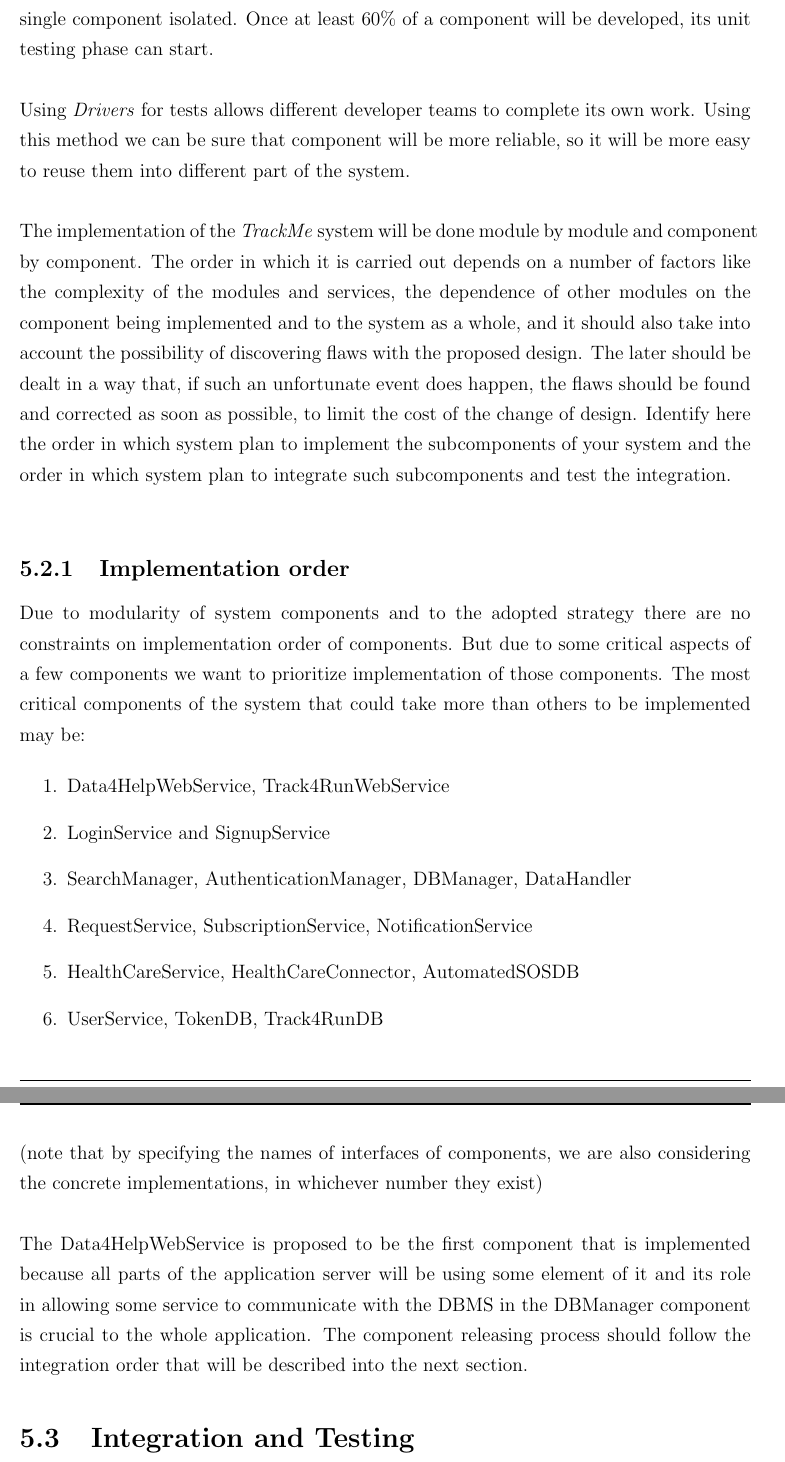
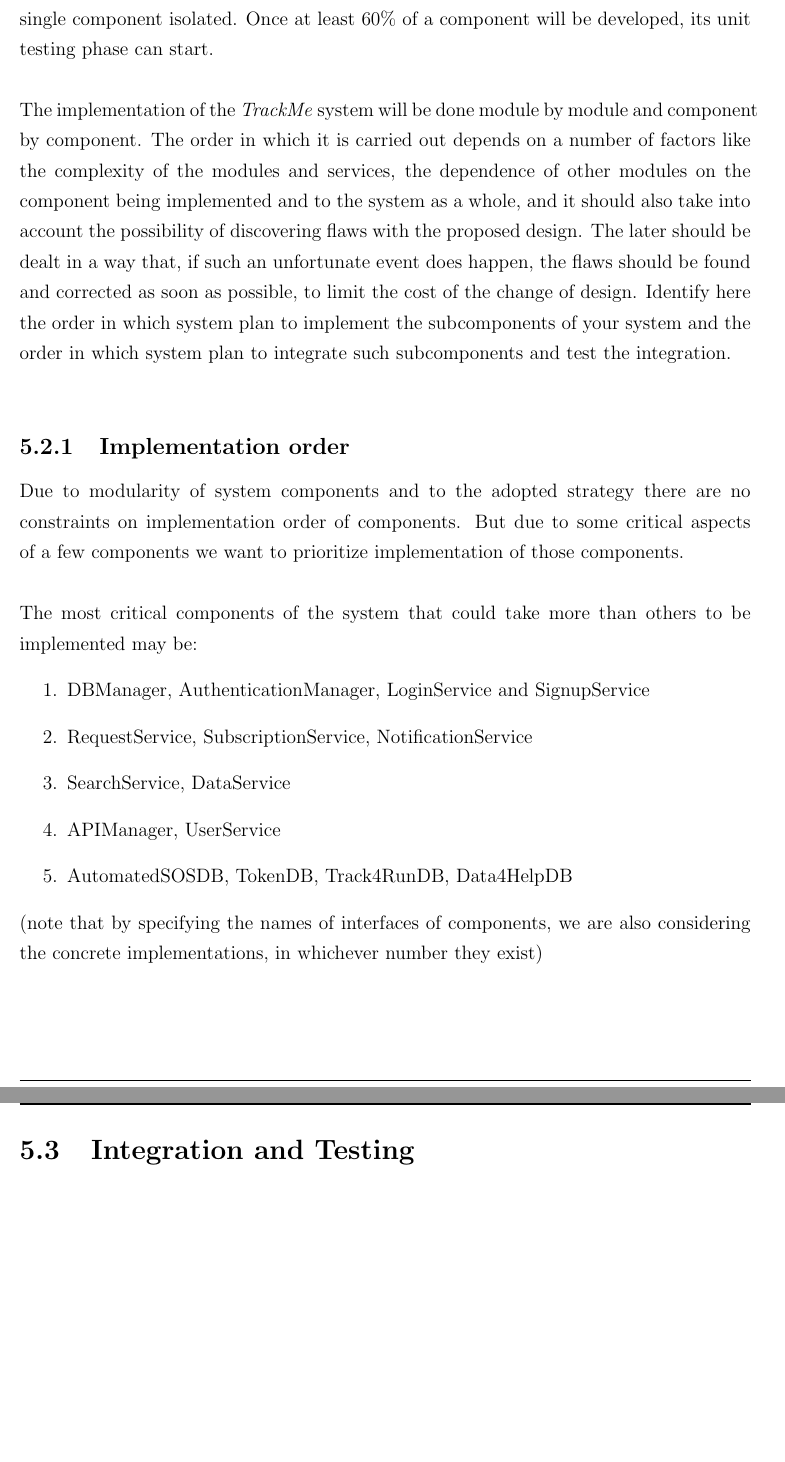
Before and after one commit to lauraschiatti/TrackMe, a LaTeX document (DD/DD.tex): two parts of pages 69 and 70 of 75 before the commit and two parts of pages 69 and 70 of 74 after it, joined at a grey line, cut so that both start at the same text, the shorter picture padded with empty space. Compiled offline with pdfLaTeX.

Commit message:
updating DD document

```diff
--- a/DD/DD.tex
+++ b/DD/DD.tex
@@ -1489,25 +1489,20 @@ In order to start implementation process of the project, RASD and DD must be fin
 \section{Implementation Strategy}
 Implementation process will follow the bottom-up strategy: we plan to implement first single component isolated. Once at least 60\% of a component will be developed, its unit testing phase can start.\\
 
-Using \textit{Drivers} for tests allows different developer teams to complete its own work. Using this method we can be sure that component will be more reliable, so it will be more easy to reuse them into different part of the system.\\
-
 The implementation of the \textit{TrackMe} system will be done module by module and component by component. The order in which it is carried out depends on a number of factors like the complexity of the modules and services, the dependence of other modules on the component being implemented and to the system as a whole, and it should also take into account the possibility of discovering flaws with the proposed design. The later should be dealt in a way that, if such an unfortunate event does	happen, the flaws should be found and corrected as soon as possible, to limit the cost of the change of design. Identify here the order in which system plan to implement the subcomponents of your system and the order in which system plan to integrate such subcomponents and test the integration.\\
 
 \subsection{Implementation order}
-Due to modularity of system components and to the adopted strategy there are no constraints on implementation order of components. But due to some critical aspects of a few components we want to prioritize implementation of those components.
+Due to modularity of system components and to the adopted strategy there are no constraints on implementation order of components. But due to some critical aspects of a few components we want to prioritize implementation of those components.\\
+
 The most critical components of the system that could take more than others to be implemented may be:
-
 \begin{enumerate}
-\item{} Data4HelpWebService, Track4RunWebService
-\item{} LoginService and SignupService
-\item{} SearchManager, AuthenticationManager, DBManager, DataHandler
+\item{} DBManager, AuthenticationManager, LoginService and SignupService
 \item{} RequestService, SubscriptionService, NotificationService
-\item{} HealthCareService, HealthCareConnector, AutomatedSOSDB
-\item{} UserService, TokenDB, Track4RunDB
+\item{} SearchService, DataService
+\item{} APIManager, UserService
+\item{} AutomatedSOSDB, TokenDB, Track4RunDB, Data4HelpDB
 \end{enumerate}
 (note that by specifying the names of interfaces of components, we are also considering the concrete implementations, in whichever number they exist)\\
-
-The Data4HelpWebService is proposed to be the first component that is implemented because all parts of the application server will be using some element of it and its role in allowing some service to communicate with the DBMS in the DBManager component is crucial to the whole application. The component releasing process should follow the integration order that will be described into the next section.
 
 \section{Integration and Testing}
 \subsection{Entry criteria}
```
Also changed, not shown: DD/DD.tex (29 more changed lines).
